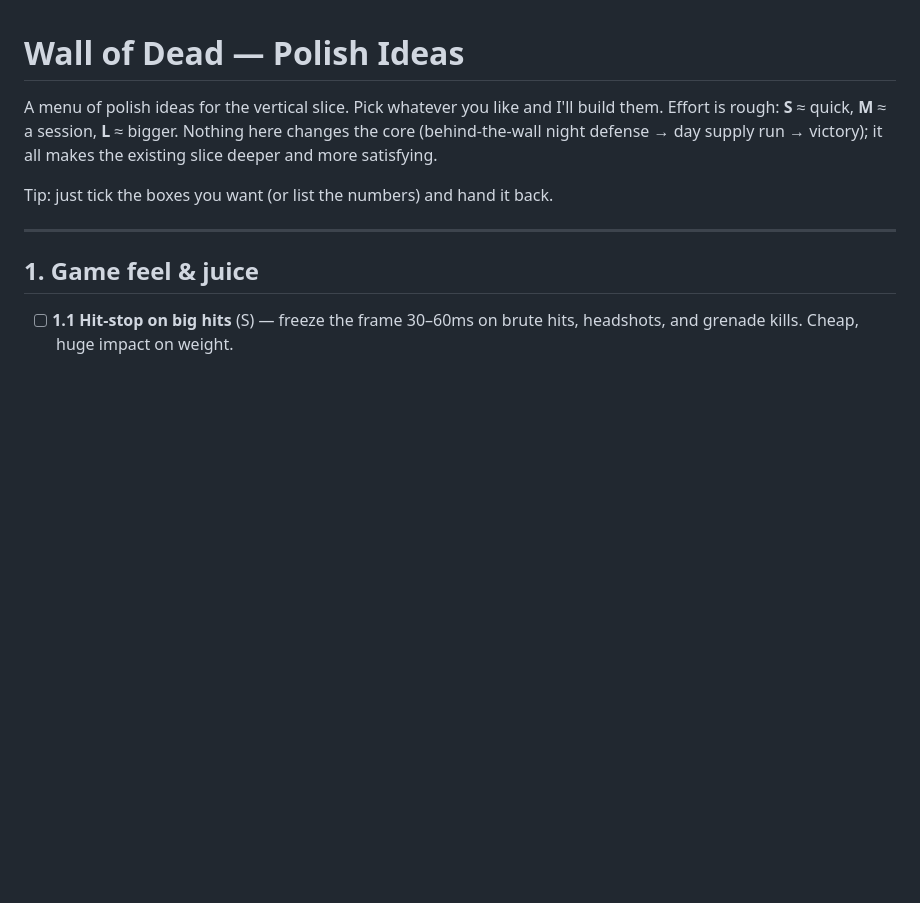
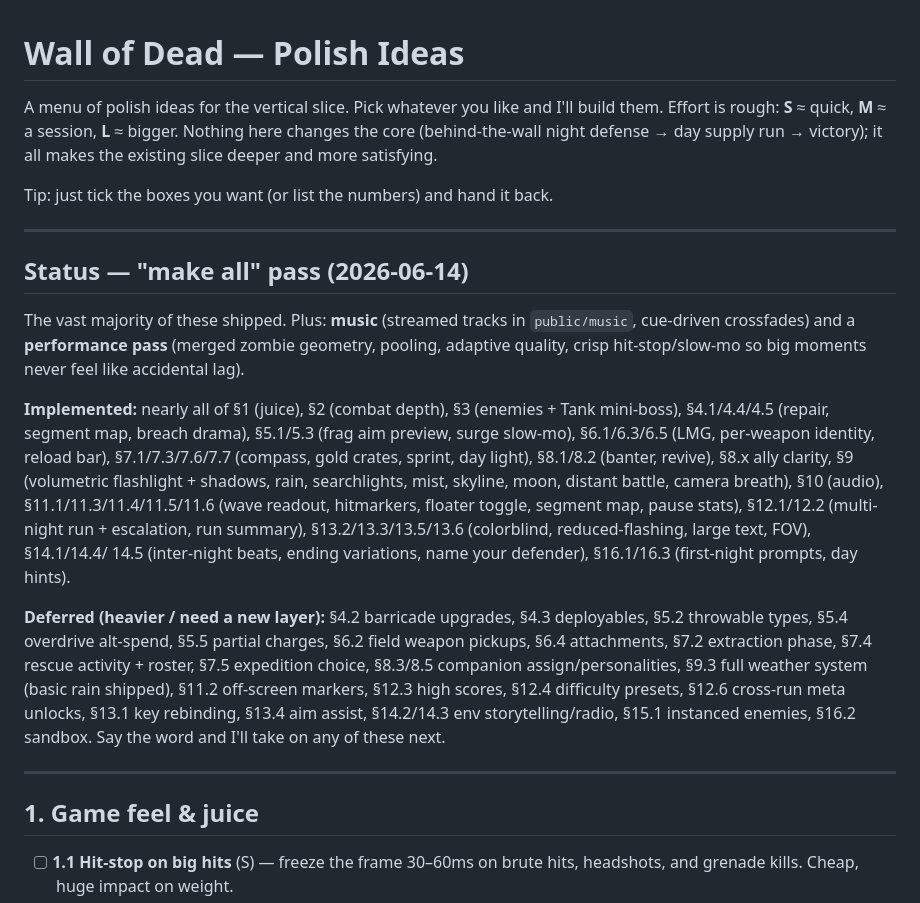
Before and after one commit to kjustin2/Wall-of-Dead, a Markdown page: POLISH-IDEAS.md, the part around the change. Rendered like a GitHub page; blank space fills up the shorter version.

```diff
--- a/POLISH-IDEAS.md
+++ b/POLISH-IDEAS.md
@@ -6,6 +6,37 @@ Nothing here changes the core (behind-the-wall night defense → day supply run
 victory); it all makes the existing slice deeper and more satisfying.
 
 Tip: just tick the boxes you want (or list the numbers) and hand it back.
+
+---
+
+## Status — "make all" pass (2026-06-14)
+
+The vast majority of these shipped. Plus: **music** (streamed tracks in
+`public/music`, cue-driven crossfades) and a **performance pass** (merged zombie
+geometry, pooling, adaptive quality, crisp hit-stop/slow-mo so big moments never
+feel like accidental lag).
+
+**Implemented:** nearly all of §1 (juice), §2 (combat depth), §3 (enemies + Tank
+mini-boss), §4.1/4.4/4.5 (repair, segment map, breach drama), §5.1/5.3 (frag aim
+preview, surge slow-mo), §6.1/6.3/6.5 (LMG, per-weapon identity, reload bar),
+§7.1/7.3/7.6/7.7 (compass, gold crates, sprint, day light), §8.1/8.2 (banter,
+revive), §8.x ally clarity, §9 (volumetric flashlight + shadows, rain,
+searchlights, mist, skyline, moon, distant battle, camera breath), §10 (audio),
+§11.1/11.3/11.4/11.5/11.6 (wave readout, hitmarkers, floater toggle, segment map,
+pause stats), §12.1/12.2 (multi-night run + escalation, run summary),
+§13.2/13.3/13.5/13.6 (colorblind, reduced-flashing, large text, FOV), §14.1/14.4/
+14.5 (inter-night beats, ending variations, name your defender), §16.1/16.3
+(first-night prompts, day hints).
+
+**Deferred (heavier / need a new layer):** §4.2 barricade upgrades, §4.3
+deployables, §5.2 throwable types, §5.4 overdrive alt-spend, §5.5 partial
+charges, §6.2 field weapon pickups, §6.4 attachments, §7.2 extraction phase,
+§7.4 rescue activity + roster, §7.5 expedition choice, §8.3/8.5 companion
+assign/personalities, §9.3 full weather system (basic rain shipped), §11.2
+off-screen markers, §12.3 high scores, §12.4 difficulty presets, §12.6 cross-run
+meta unlocks, §13.1 key rebinding, §13.4 aim assist, §14.2/14.3 env
+storytelling/radio, §15.1 instanced enemies, §16.2 sandbox. Say the word and I'll
+take on any of these next.
 
 ---
 
```
Also changed, not shown: CLAUDE.md (+38 -22 lines).
